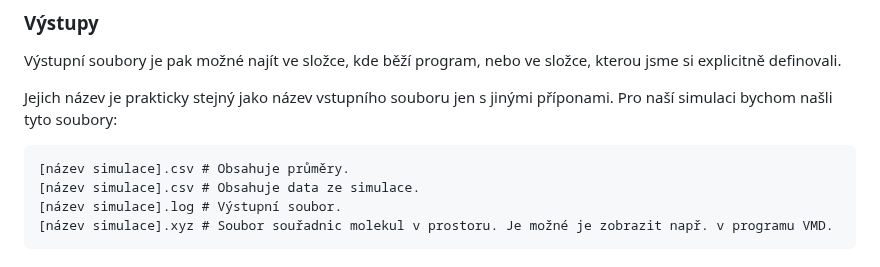
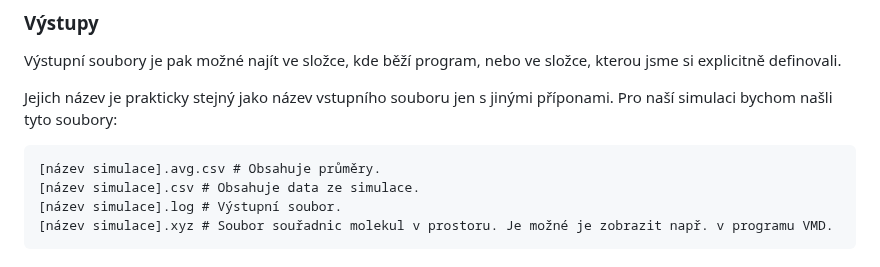
Before and after one commit to ForgoRew/PivotMoveSimulation, a Markdown page: README.md, the part around the change. Drawn GitHub-style.

Commit message:
Opravena sekce výsledků.

````diff
--- a/README.md
+++ b/README.md
@@ -274,7 +274,7 @@ Výstupní soubory je pak možné najít ve složce, kde běží program, nebo v
 
 Jejich název je prakticky stejný jako název vstupního souboru jen s jinými příponami. Pro naší simulaci bychom našli tyto soubory:
 ```txt
-[název simulace].csv # Obsahuje průměry.
+[název simulace].avg.csv # Obsahuje průměry.
 [název simulace].csv # Obsahuje data ze simulace.
 [název simulace].log # Výstupní soubor.
 [název simulace].xyz # Soubor souřadnic molekul v prostoru. Je možné je zobrazit např. v programu VMD.
````
